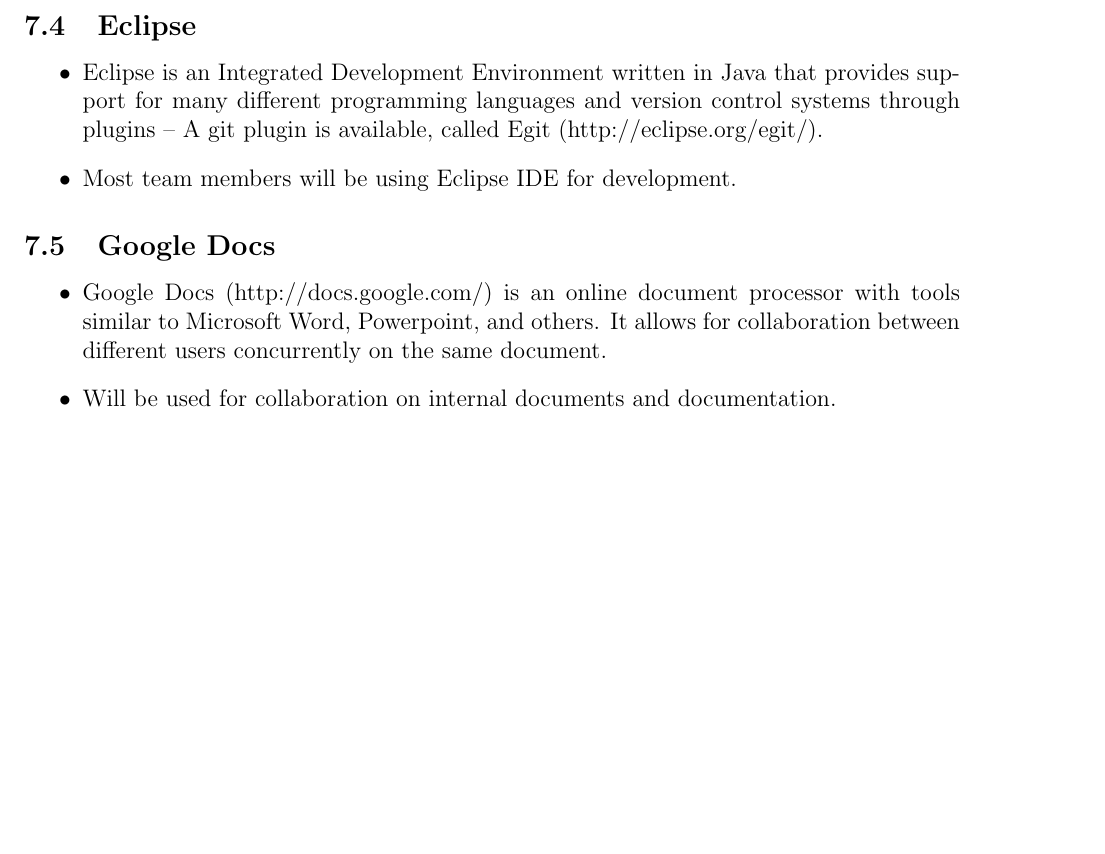
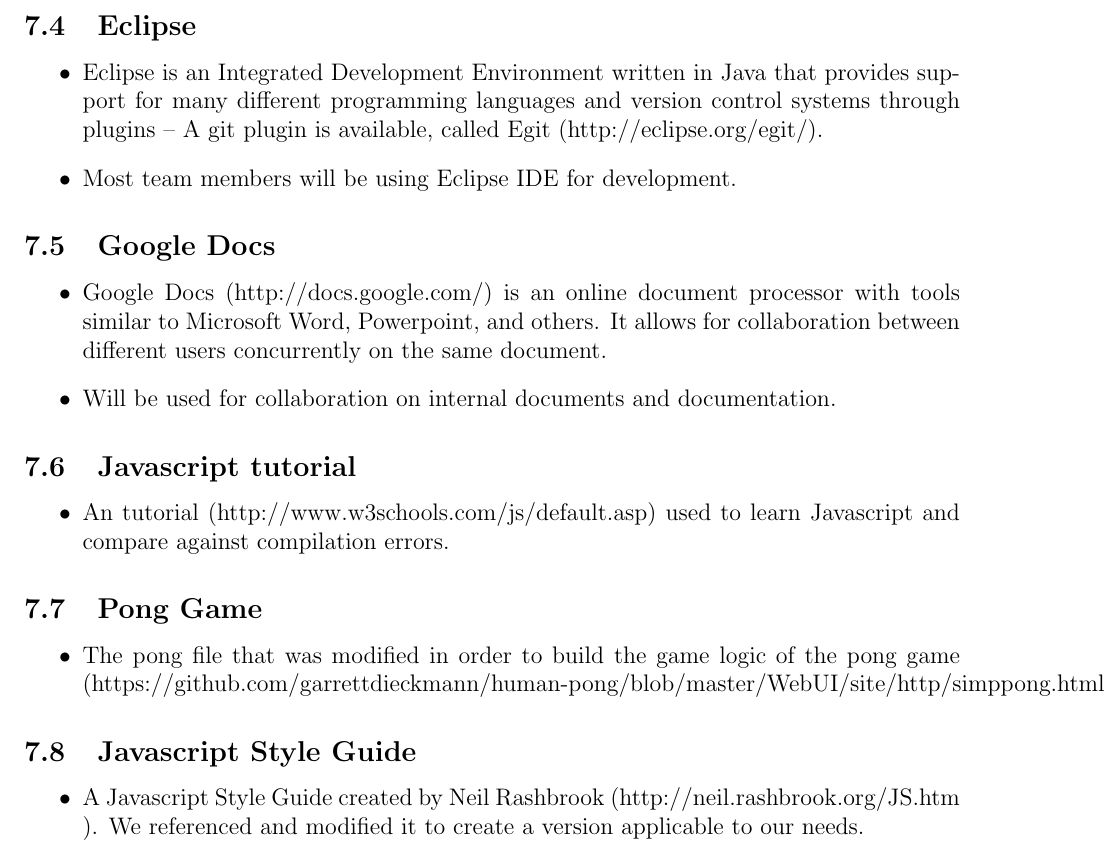
Before and after one commit to VirPong/paddle-meister, a LaTeX document (doc/report/intmd-report.tex): part of page 16 of 16, cut so that both start at the same text, the shorter picture padded with empty space. Compiled offline with pdfLaTeX.

Commit message:
Added rest of the references

```diff
--- a/doc/report/intmd-report.tex
+++ b/doc/report/intmd-report.tex
@@ -477,4 +477,16 @@
 		\item Google Docs (http://docs.google.com/) is an online document processor with tools similar to Microsoft Word, Powerpoint, and others. It allows for collaboration between different users concurrently on the same document.
 		\item Will be used for collaboration on internal documents and documentation.
 	\end{itemize}
+\subsection{Javascript tutorial}
+\begin{itemize}
+\item An tutorial (http://www.w3schools.com/js/default.asp) used to learn Javascript and compare against compilation errors.
+\end{itemize}
+\subsection{Pong Game}
+\begin{itemize}
+\item The pong file that was modified in order to build the game logic of the pong game (https://github.com/garrettdieckmann/human-pong/blob/master/WebUI/site/http/simppong.html)
+\end{itemize}
+\subsection{Javascript Style Guide}
+\begin{itemize}
+\item A Javascript Style Guide created by Neil Rashbrook (http://neil.rashbrook.org/JS.htm ). We referenced and modified it to create a version applicable to our needs.
+\end{itemize}
 \end{document}
```
Also changed, not shown: doc/report/intmd-report.tex (4 more changed lines), 2 other files.
